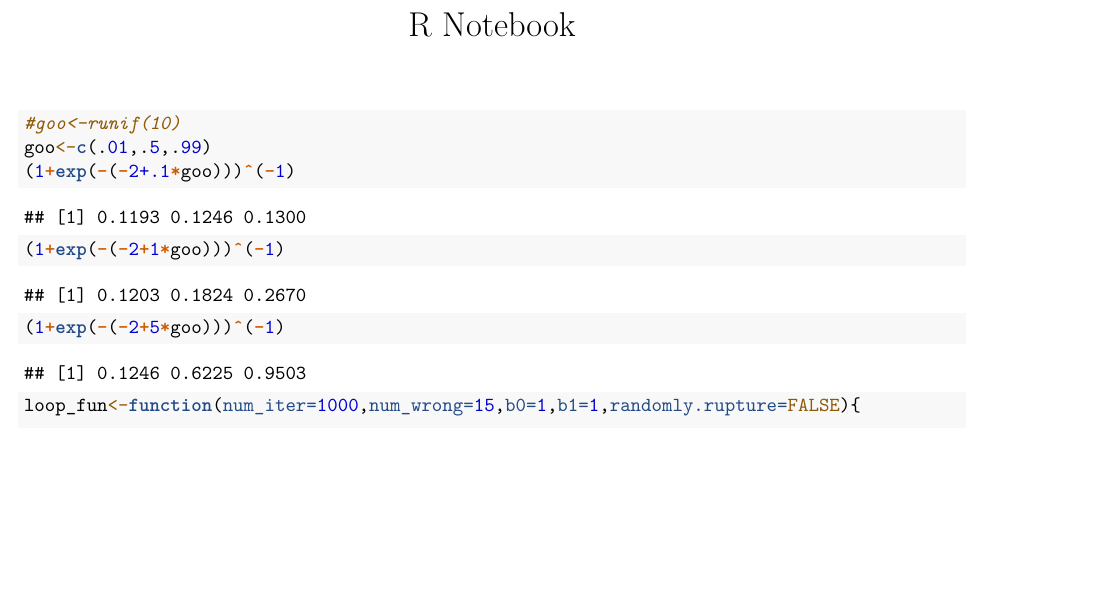
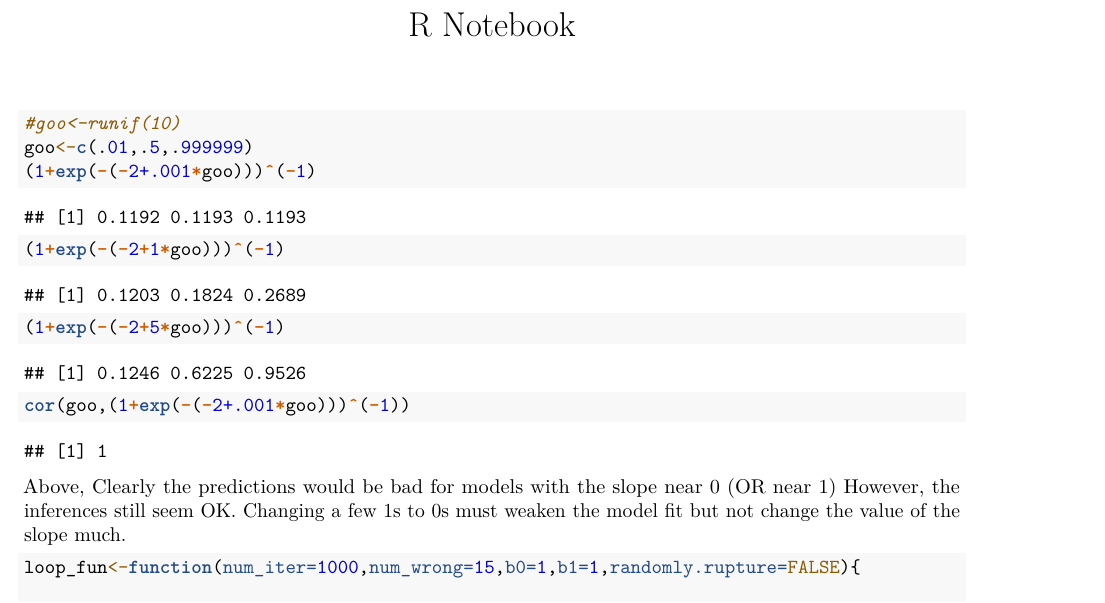
Before and after one commit to revans011/jsm_2023, an R Markdown document (non_detection_simulation.Rmd): part of page 1 of 5 before the commit and part of page 1 of 6 after it, cut so that both start at the same text, the shorter picture padded with empty space. Rendered offline with R 4.5, knitr and Pandoc, then LaTeX, with nearby package versions; code that draws random numbers runs with fixed seeds of ours; some code elsewhere in the file could not run offline.

Commit message:
Update non_detection_simulation.Rmd

````diff
--- a/non_detection_simulation.Rmd
+++ b/non_detection_simulation.Rmd
@@ -27,12 +27,14 @@ options(digits = 4)
 
 ```{r}
 #goo<-runif(10)
-goo<-c(.01,.5,.99)
-(1+exp(-(-2+.1*goo)))^(-1)
+goo<-c(.01,.5,.999999)
+(1+exp(-(-2+.001*goo)))^(-1)
 (1+exp(-(-2+1*goo)))^(-1)
 (1+exp(-(-2+5*goo)))^(-1)
+
+cor(goo,(1+exp(-(-2+.001*goo)))^(-1))
 ```
-
+Above, Clearly the predictions would be bad for models with the slope near 0 (OR near 1) However, the inferences still seem OK. Changing a few 1s to 0s must weaken the model fit but not change the value of the slope much.
 
 ```{r}
 
````
